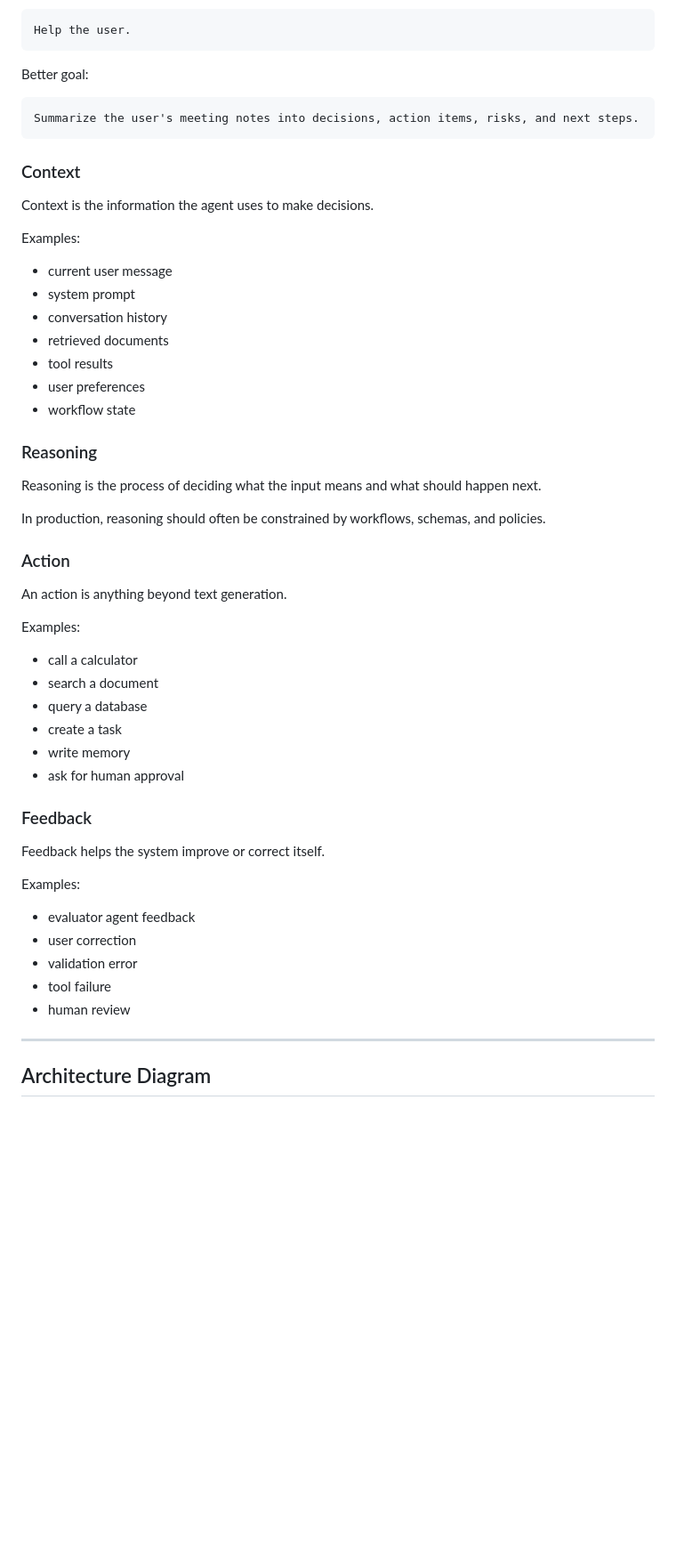
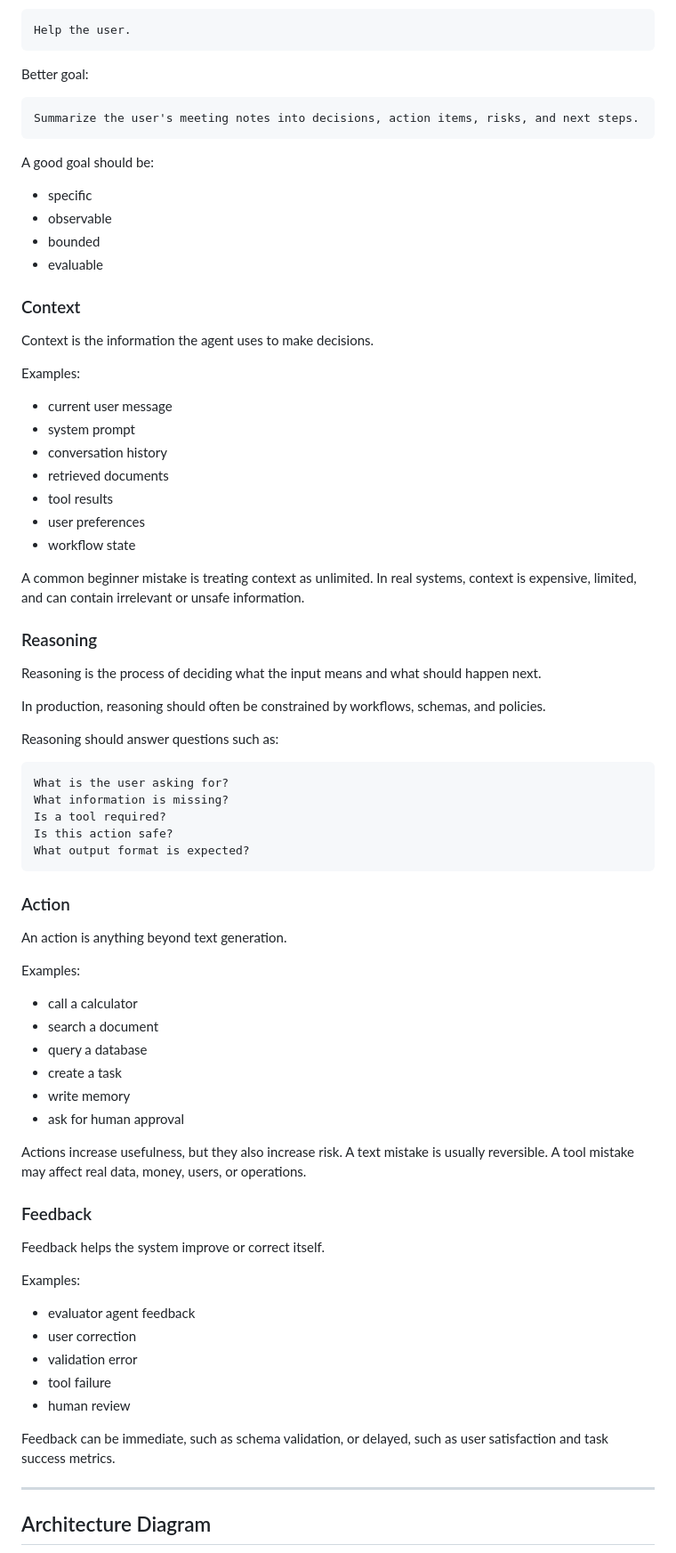
Before and after one commit to audi0417/agent-engineering-roadmap, a Markdown page: curriculum/00-agent-foundations.md, the part around one of its changes. Shown at 89% size. Rendered like a GitHub page; blank space fills up the shorter version.

````diff
--- a/curriculum/00-agent-foundations.md
+++ b/curriculum/00-agent-foundations.md
@@ -77,6 +86,13 @@ Better goal:
 Summarize the user's meeting notes into decisions, action items, risks, and next steps.
 ```
 
+A good goal should be:
+
+- specific
+- observable
+- bounded
+- evaluable
+
 ### Context
 
 Context is the information the agent uses to make decisions.
@@ -91,11 +107,23 @@ Examples:
 - user preferences
 - workflow state
 
+A common beginner mistake is treating context as unlimited. In real systems, context is expensive, limited, and can contain irrelevant or unsafe information.
+
 ### Reasoning
 
 Reasoning is the process of deciding what the input means and what should happen next.
 
 In production, reasoning should often be constrained by workflows, schemas, and policies.
+
+Reasoning should answer questions such as:
+
+```text
+What is the user asking for?
+What information is missing?
+Is a tool required?
+Is this action safe?
+What output format is expected?
+```
 
 ### Action
 
@@ -110,6 +138,8 @@ Examples:
 - write memory
 - ask for human approval
 
+Actions increase usefulness, but they also increase risk. A text mistake is usually reversible. A tool mistake may affect real data, money, users, or operations.
+
 ### Feedback
 
 Feedback helps the system improve or correct itself.
@@ -121,6 +151,8 @@ Examples:
 - validation error
 - tool failure
 - human review
+
+Feedback can be immediate, such as schema validation, or delayed, such as user satisfaction and task success metrics.
 
 ---
 
````
Also changed, not shown: other parts of curriculum/00-agent-foundations.md (+91 -0 lines).
